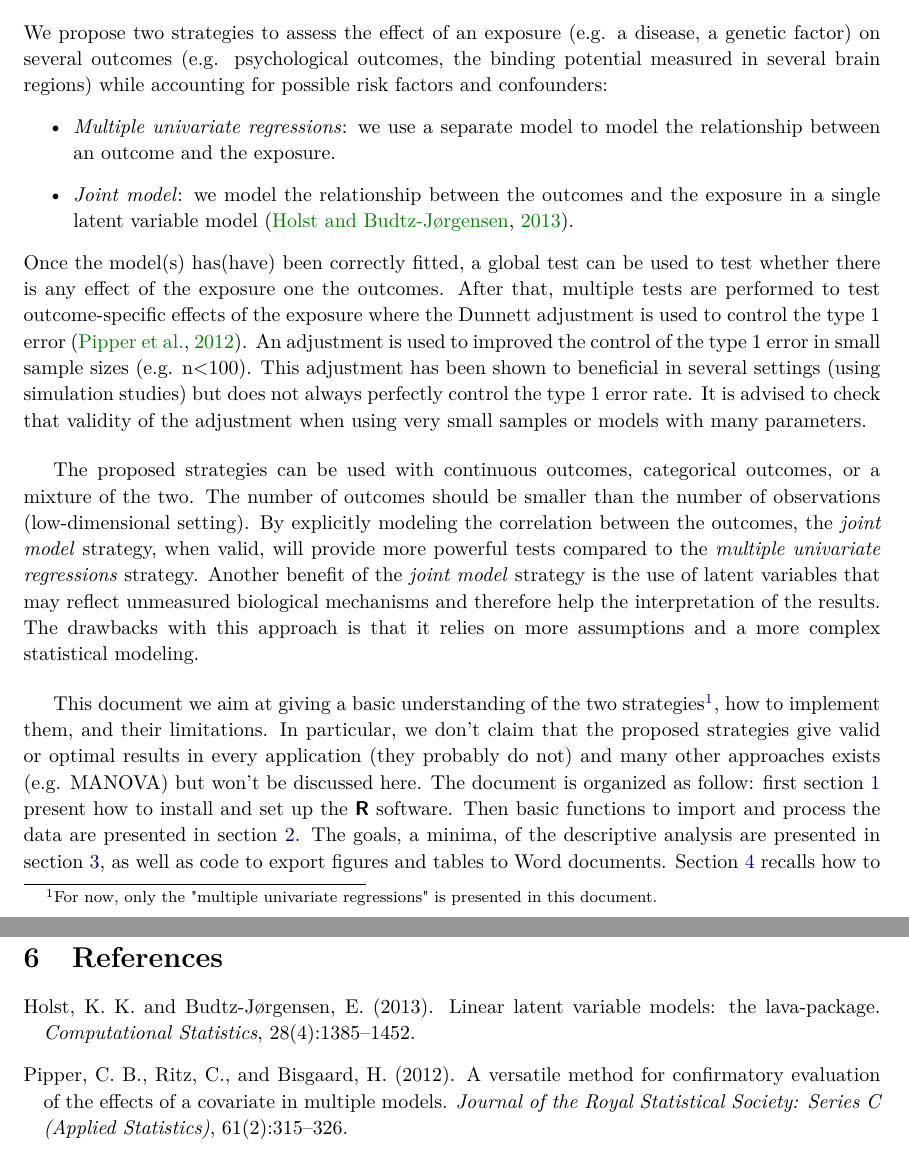
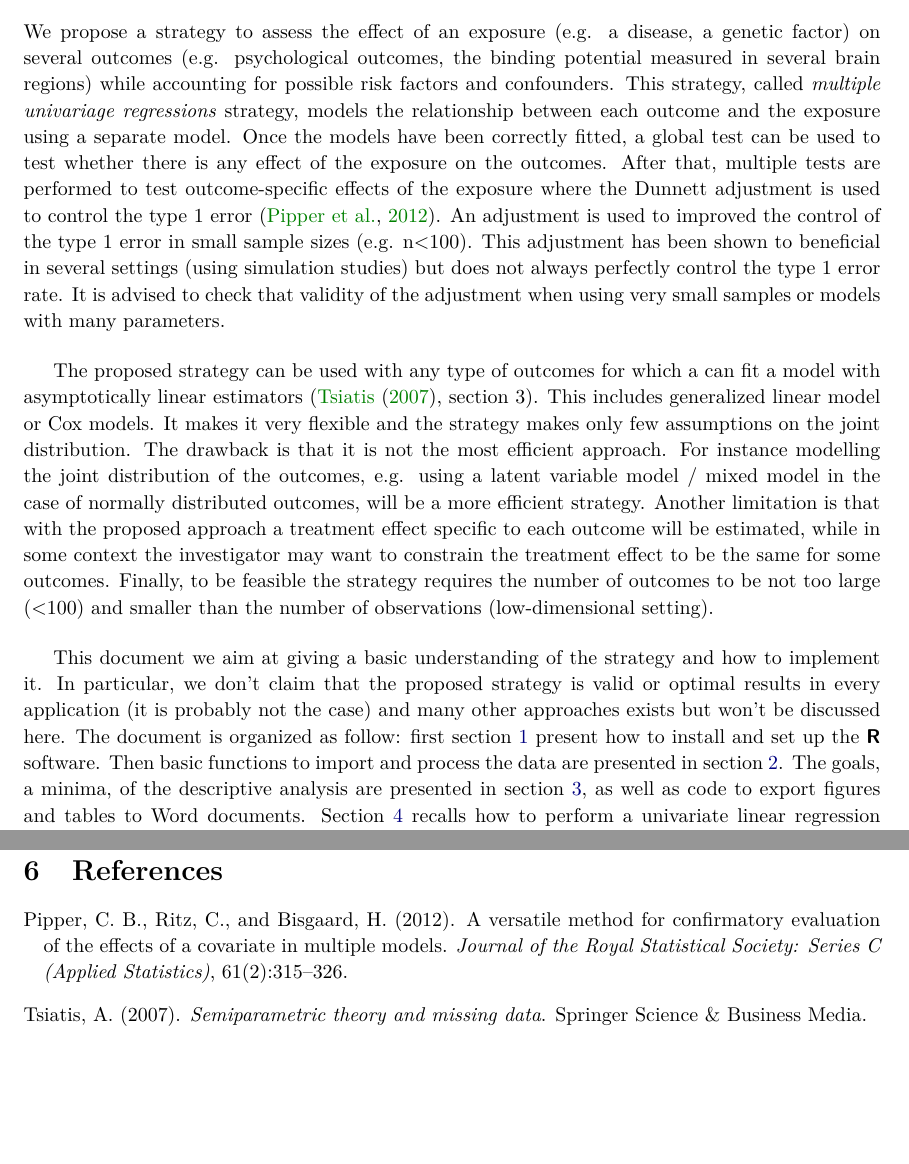
Before and after one commit to bozenne/bozenne.github.io, a LaTeX document (doc/MultipleTesting/lavaSearch2-WP1.tex): two parts of pages 1 and 19 of 25 before the commit and two parts of pages 1 and 18 of 24 after it, joined at a grey line, cut so that both start at the same text, the shorter picture padded with empty space. Compiled offline with pdfLaTeX.

Commit message:
fix link and update doc multiple testing

```diff
--- a/doc/MultipleTesting/lavaSearch2-WP1.tex
+++ b/doc/MultipleTesting/lavaSearch2-WP1.tex
@@ -174,59 +174,57 @@ emphstyle=\color{blue}
 \maketitle
 
 \section*{Summary}
-\label{sec:org719aa51}
-We propose two strategies to assess the effect of an exposure (e.g. a
+\label{sec:org8f71312}
+We propose a strategy to assess the effect of an exposure (e.g. a
 disease, a genetic factor) on several outcomes (e.g. psychological
 outcomes, the binding potential measured in several brain regions)
-while accounting for possible risk factors and confounders:
-\begin{itemize}
-\item \emph{Multiple univariate regressions}: we use a separate model to model
-the relationship between an outcome and the exposure.
-\item \emph{Joint model}: we model the relationship between the outcomes and
-the exposure in a single latent variable model
-\citep{holst2013linear}.
-\end{itemize}
-Once the model(s) has(have) been correctly fitted, a global test can
-  be used to test whether there is any effect of the exposure one the
-  outcomes. After that, multiple tests are performed to test
-  outcome-specific effects of the exposure where the Dunnett
-  adjustment is used to control the type 1 error
-  \citep{pipper2012versatile}. An adjustment is used to improved the
-  control of the type 1 error in small sample sizes (e.g. n<100). This
-  adjustment has been shown to beneficial in several settings (using
-  simulation studies) but does not always perfectly control the type 1
-  error rate. It is advised to check that validity of the adjustment
-  when using very small samples or models with many parameters.
+while accounting for possible risk factors and confounders. This
+strategy, called \emph{multiple univariage regressions} strategy, models
+the relationship between each outcome and the exposure using a
+separate model. Once the models have been correctly fitted, a global
+test can be used to test whether there is any effect of the exposure
+on the outcomes. After that, multiple tests are performed to test
+outcome-specific effects of the exposure where the Dunnett adjustment
+is used to control the type 1 error \citep{pipper2012versatile}. An
+adjustment is used to improved the control of the type 1 error in
+small sample sizes (e.g. n<100). This adjustment has been shown to
+beneficial in several settings (using simulation studies) but does not
+always perfectly control the type 1 error rate. It is advised to check
+that validity of the adjustment when using very small samples or
+models with many parameters.
 
 \bigskip
 
-The proposed strategies can be used with continuous outcomes,
-  categorical outcomes, or a mixture of the two. The number of
-  outcomes should be smaller than the number of observations
-  (low-dimensional setting). By explicitly modeling the correlation
-  between the outcomes, the \emph{joint model} strategy, when valid, will
-  provide more powerful tests compared to the \emph{multiple univariate
-  regressions} strategy. Another benefit of the \emph{joint model} strategy
-  is the use of latent variables that may reflect unmeasured
-  biological mechanisms and therefore help the interpretation of the
-  results. The drawbacks with this approach is that it relies on more
-  assumptions and a more complex statistical modeling.
+The proposed strategy can be used with any type of outcomes for which
+  a can fit a model with asymptotically linear estimators
+  (\cite{tsiatis2007semiparametric}, section 3). This includes
+  generalized linear model or Cox models. It makes it very flexible
+  and the strategy makes only few assumptions on the joint
+  distribution. The drawback is that it is not the most efficient
+  approach. For instance modelling the joint distribution of the
+  outcomes, e.g. using a latent variable model / mixed model in the
+  case of normally distributed outcomes, will be a more efficient
+  strategy. Another limitation is that with the proposed approach a
+  treatment effect specific to each outcome will be estimated, while
+  in some context the investigator may want to constrain the treatment
+  effect to be the same for some outcomes. Finally, to be feasible the
+  strategy requires the number of outcomes to be not too large (<100)
+  and smaller than the number of observations (low-dimensional
+  setting).
 
 \bigskip
 
-This document we aim at giving a basic understanding of the two
-  strategies\footnote{For now, only the "multiple univariate regressions" is
-presented in this document.}, how to implement them, and their limitations. In
-  particular, we don't claim that the proposed strategies give valid
-  or optimal results in every application (they probably do not) and
-  many other approaches exists (e.g. MANOVA) but won't be discussed
-  here. The document is organized as follow: first section
-  \ref{sec:Rsoftware} present how to install and set up the \Rlogo{}
-  software. Then basic functions to import and process the data are
-  presented in section \ref{sec:dataManagement}. The goals, a minima, of
-  the descriptive analysis are presented in section \ref{sec:descriptive},
-  as well as code to export figures and tables to Word
-  documents. Section \ref{sec:LM} recalls how to perform a univariate
+This document we aim at giving a basic understanding of the strategy
+  and how to implement it. In particular, we don't claim that the
+  proposed strategy is valid or optimal results in every application
+  (it is probably not the case) and many other approaches exists but
+  won't be discussed here. The document is organized as follow: first
+  section \ref{sec:Rsoftware} present how to install and set up the
+  \Rlogo{} software. Then basic functions to import and process the
+  data are presented in section \ref{sec:dataManagement}. The goals, a
+  minima, of the descriptive analysis are presented in section
+  \ref{sec:descriptive}, as well as code to export figures and tables to
+  Word documents. Section \ref{sec:LM} recalls how to perform a univariate
   linear regression in \Rlogo{} and present tools to assess the
   parametric assumptions and section \ref{sec:multipleLM} presents the
   \emph{multiple univariate regressions} strategy. Finally appendix
```
Also changed, not shown: _posts/2018-11-01-multipleTesting.md (+1 -1 lines), doc/MultipleTesting/bibliography.bib (+6 -0 lines), doc/MultipleTesting/lavaSearch2-WP1.bbl, doc/MultipleTesting/lavaSearch2-WP1.pdf, doc/MultipleTesting/lavaSearch2-WP1.tex (68 more changed lines), 1 other file. Lines whose indentation alone changed are shown as unchanged.
